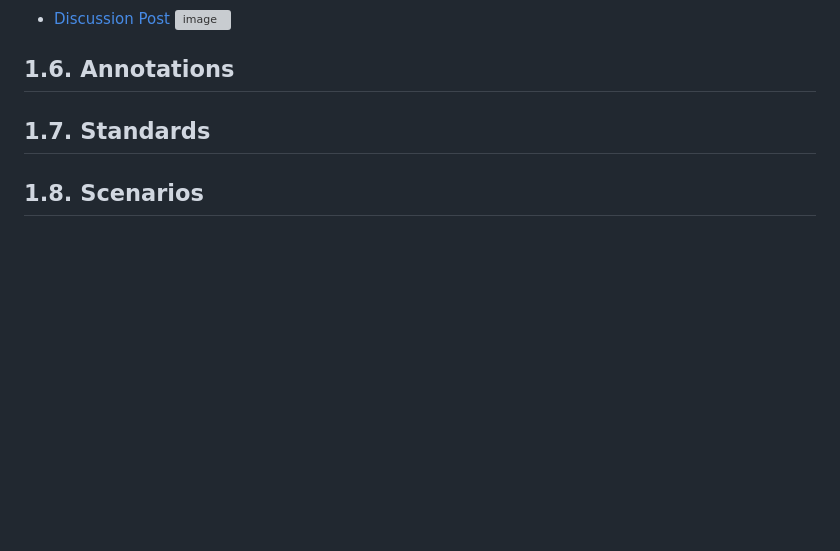
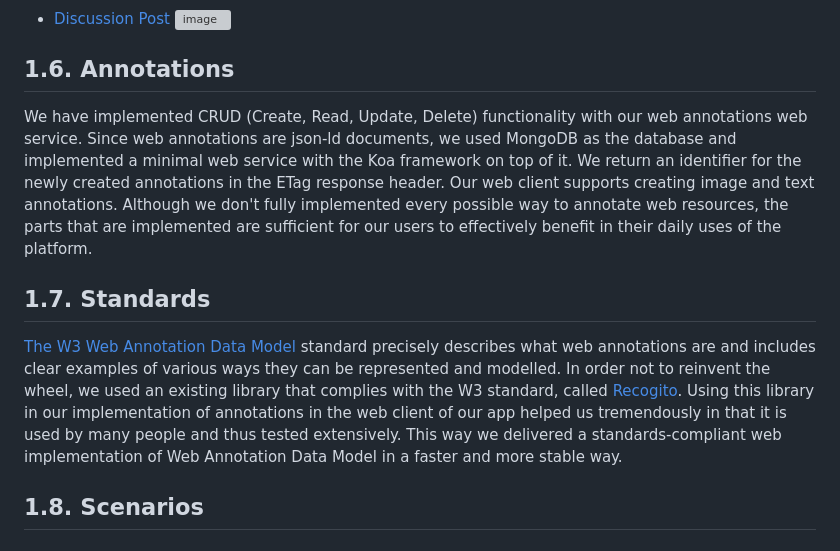
Before and after one commit to bounswe/bounswe2022group7, a Markdown page: deliverables/CMPE451_Customer_Presentation_Milestone_Final/milestone_report.md, the part around the change. GitHub-like rendering; blank space fills up the shorter version; grey boxes are pictures that could not be loaded.

```diff
--- a/deliverables/CMPE451_Customer_Presentation_Milestone_Final/milestone_report.md
+++ b/deliverables/CMPE451_Customer_Presentation_Milestone_Final/milestone_report.md
@@ -124,9 +124,9 @@ TOKEN should be obtained by signing up as Artist user
 ![image](https://user-images.githubusercontent.com/56518500/210166575-c324d9a9-e0ab-4f9f-b4be-426955ae0ee2.png)
 
 ## 1.6. Annotations
-
+We have implemented CRUD (Create, Read, Update, Delete) functionality with our web annotations web service. Since web annotations are json-ld documents, we used MongoDB as the database and implemented a minimal web service with the Koa framework on top of it. We return an identifier for the newly created annotations in the ETag response header. Our web client supports creating image and text annotations. Although we don't fully implemented every possible way to annotate web resources, the parts that are implemented are sufficient for our users to effectively benefit in their daily uses of the platform.
 ## 1.7. Standards
-
+[The W3 Web Annotation Data Model](https://www.w3.org/TR/annotation-model/) standard precisely describes what web annotations are and includes clear examples of various ways they can be represented and modelled. In order not to reinvent the wheel, we used an existing library that complies with the W3 standard, called [Recogito](https://github.com/recogito/recogito-js). Using this library in our implementation of annotations in the web client of our app helped us tremendously in that it is used by many people and thus tested extensively. This way we delivered a standards-compliant web implementation of Web Annotation Data Model in a faster and more stable way.
 ## 1.8. Scenarios
 
 # 2. Project Artifacts
```
